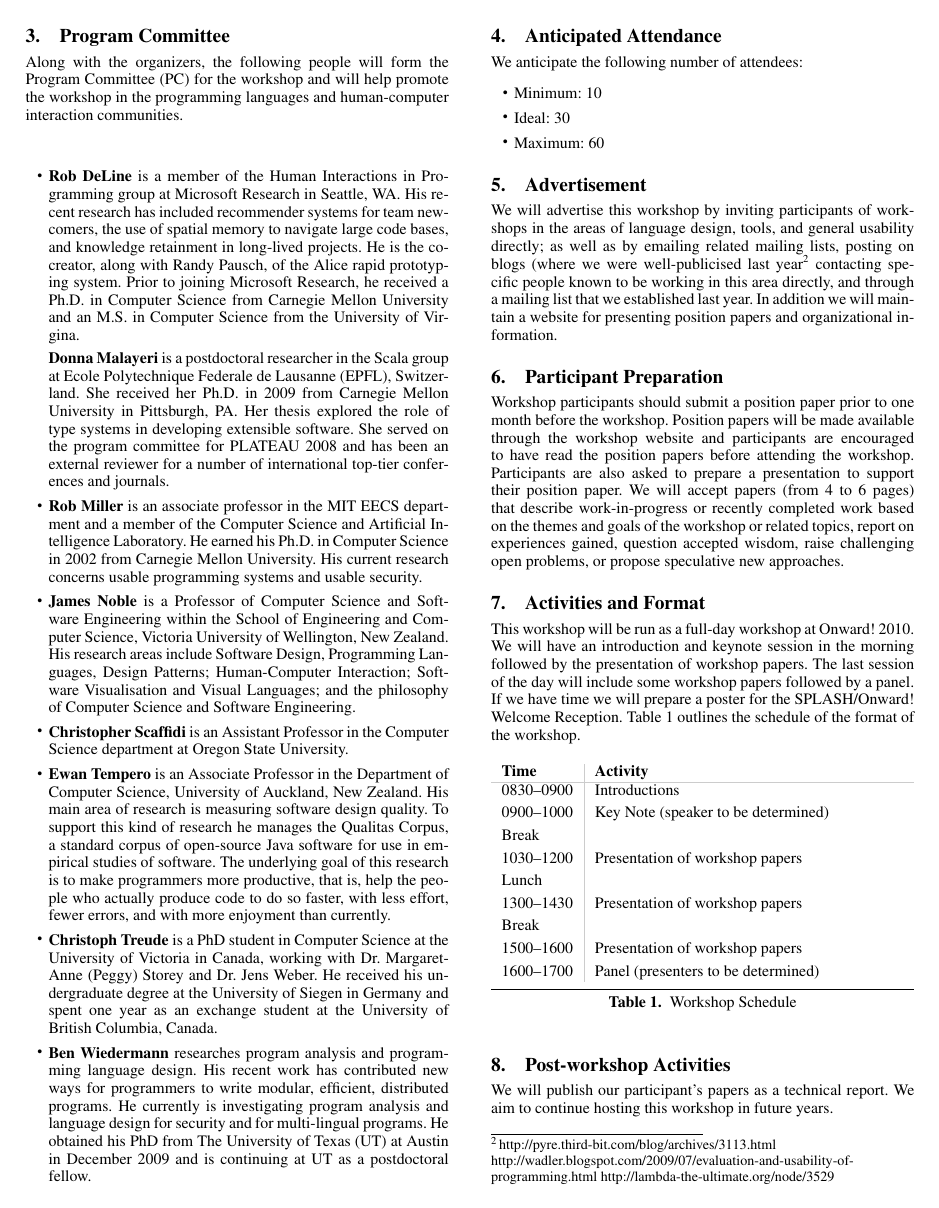
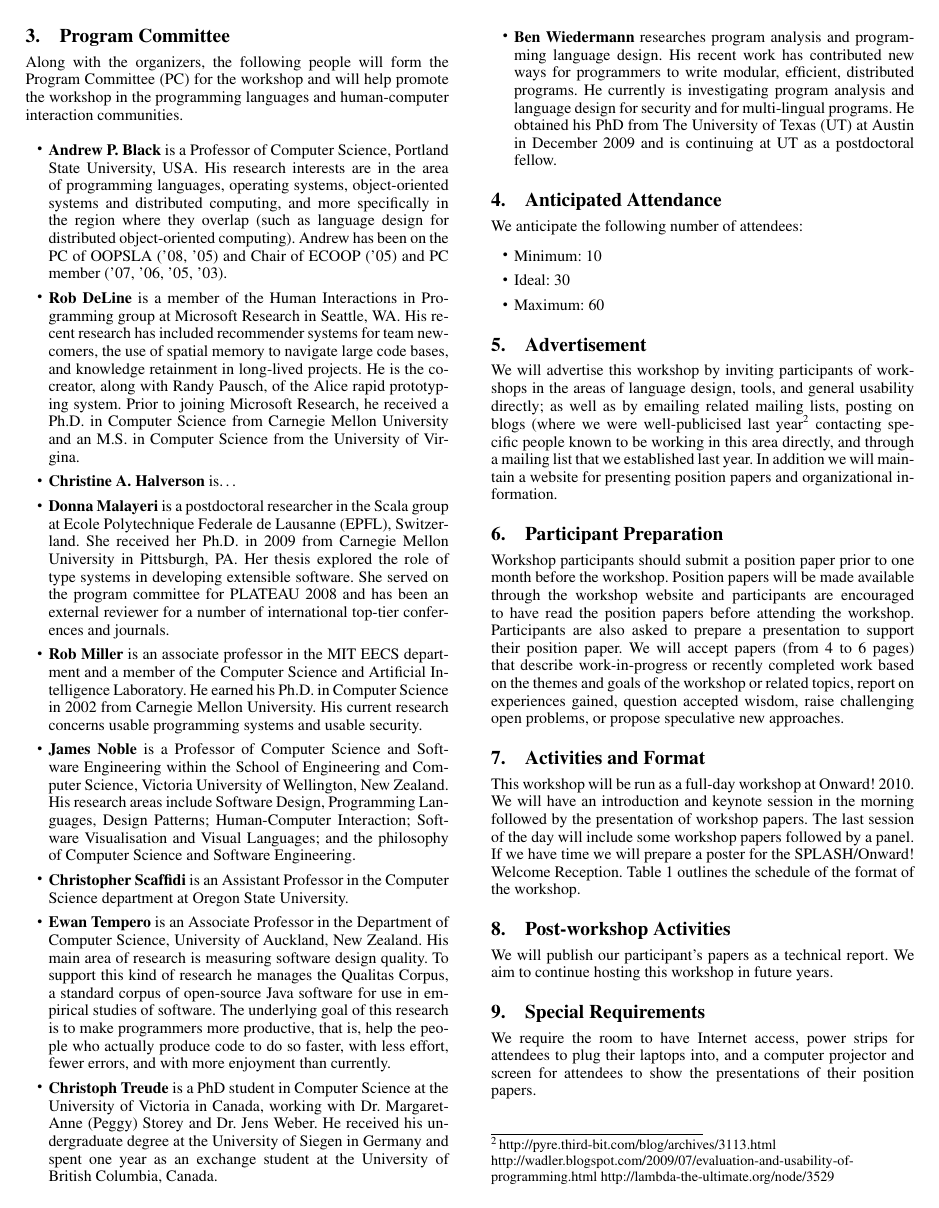
Before and after one commit to CaptainEmerson/plateau2009, a LaTeX paper (workshop_proposal/plateau.tex): page 2 of 3. Compiled offline with pdfLaTeX; a missing font is replaced by an installed copy or a similar font.

Commit message:
Added new PC members

```diff
--- a/workshop_proposal/plateau.tex
+++ b/workshop_proposal/plateau.tex
@@ -143,18 +143,15 @@ the programming languages and human-computer interaction communities.
 
 \begin{itemize}
 
-% Not confirmed yet
-% \item \textbf{Andrew P. Black} is a Professor of Computer Science,
-%   Portland State University, USA. His research interests are in the
-%   area of programming languages, operating systems, object-oriented
-%   systems and distributed computing, and more specifically in the
-%   region where they overlap (such as language design for distributed
-%   object-oriented computing). Andrew has been on the PC of OOPSLA
-%   ('08, '05) and Chair of ECOOP ('05) and PC member ('07, '06, '05,
-%   '03).
+\item \textbf{Andrew P. Black} is a Professor of Computer Science,
+  Portland State University, USA. His research interests are in the
+  area of programming languages, operating systems, object-oriented
+  systems and distributed computing, and more specifically in the
+  region where they overlap (such as language design for distributed
+  object-oriented computing). Andrew has been on the PC of OOPSLA
+  ('08, '05) and Chair of ECOOP ('05) and PC member ('07, '06, '05,
+  '03).
 
-
-%TODO: just finished phd
 \item
 \textbf{Rob DeLine} is a member of the Human Interactions in Programming
 group at Microsoft Research in Seattle, WA. His recent research has included
@@ -165,6 +162,10 @@ Prior to joining Microsoft Research, he received a Ph.D. in Computer Science
 from Carnegie Mellon University and an M.S. in Computer Science
 from the University of Virgina.
 
+\item
+\textbf{Christine A. Halverson} is\ldots
+
+\item
 \textbf{Donna Malayeri} is a postdoctoral researcher in the Scala group at
 Ecole Polytechnique Federale de Lausanne (EPFL), Switzerland. She received her
 Ph.D. in 2009 from Carnegie Mellon University in Pittsburgh, PA. Her thesis explored
```
Also changed, not shown: workshop_proposal/plateau.tex (4 more changed lines).
